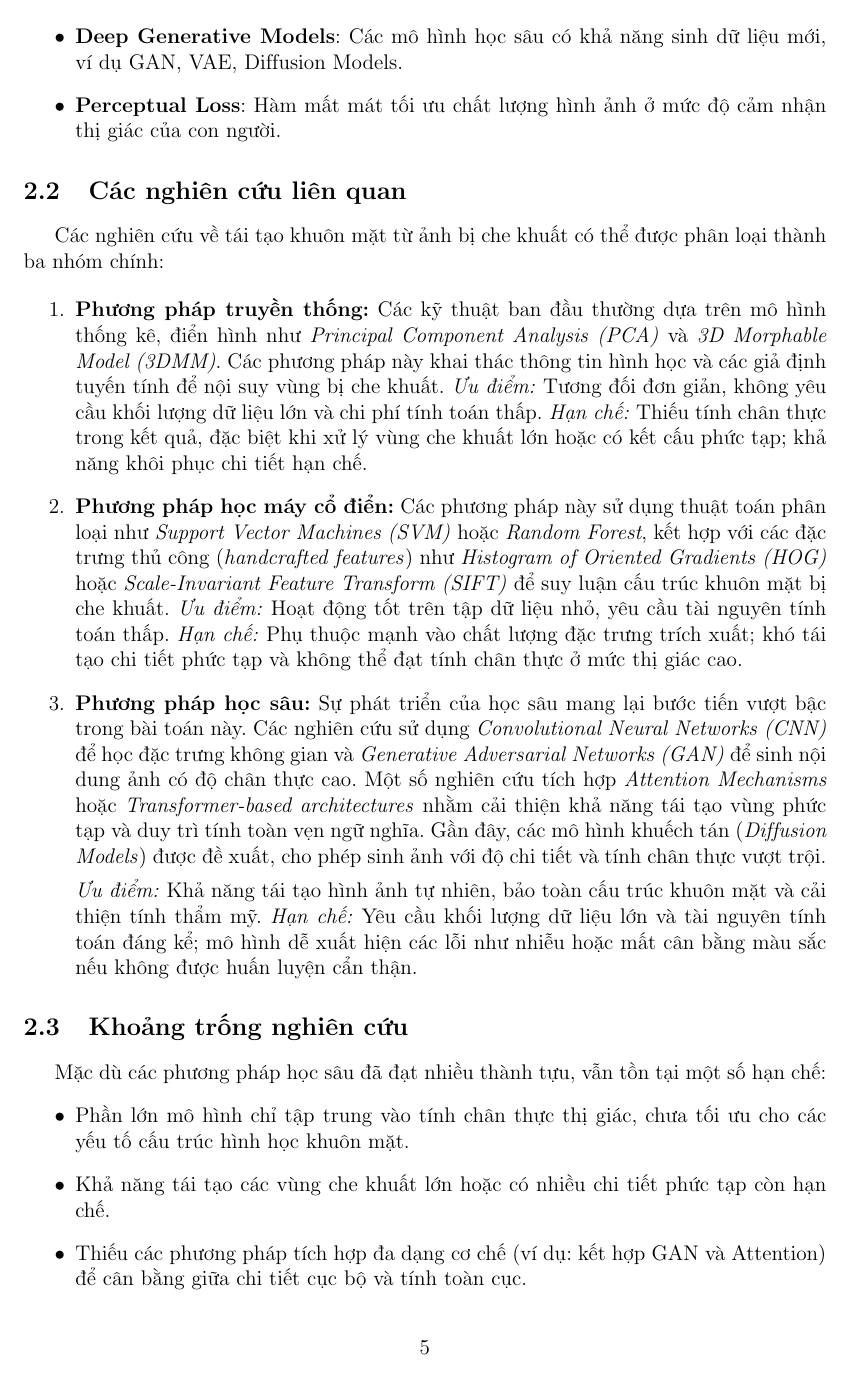
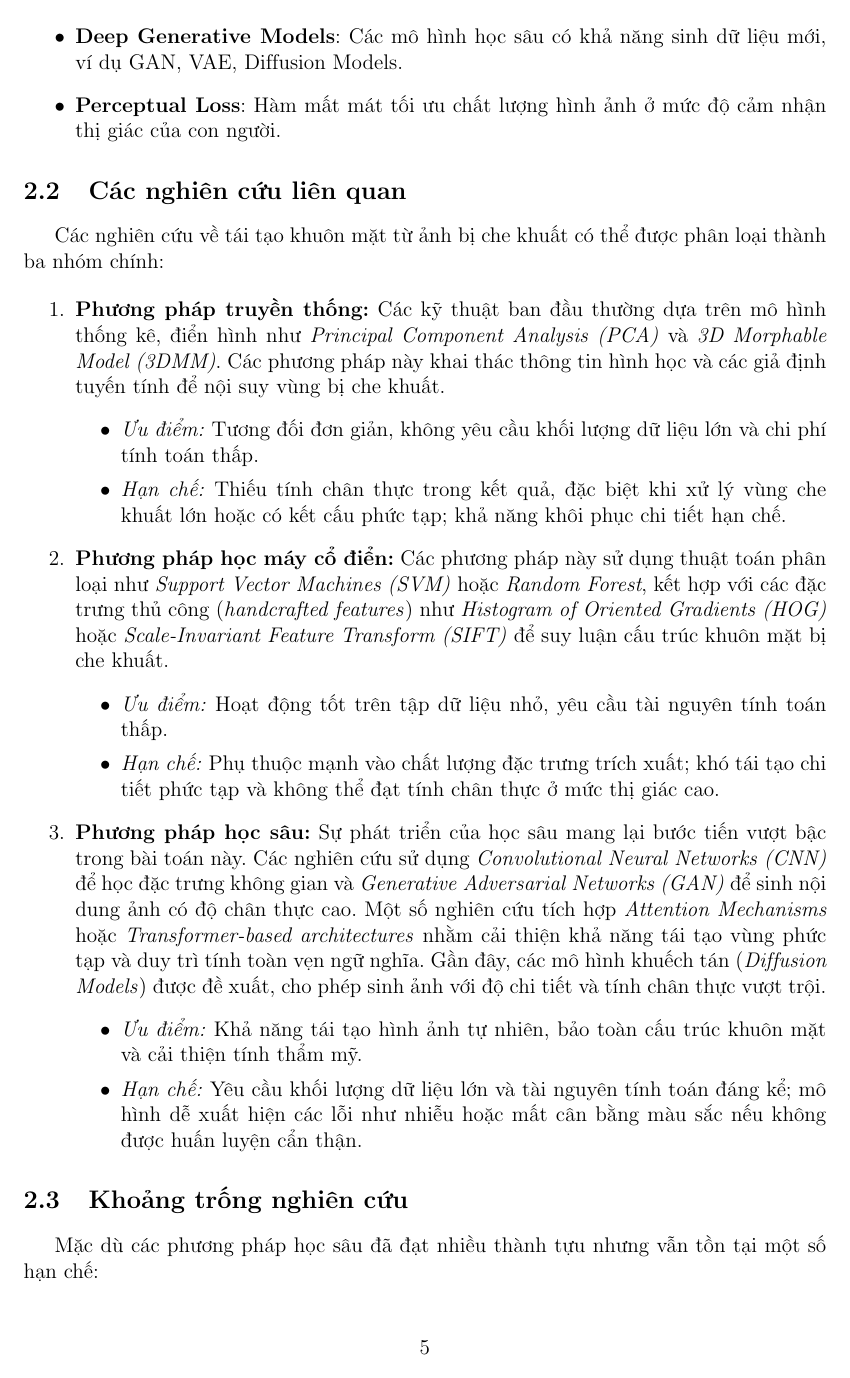
Before and after one commit to hieuphampm/FACE_RECONSTRUCTION, a LaTeX document (Documents/Paper/Reconstructing the face.tex): page 5 of 10. Compiled offline with pdfLaTeX.

Commit message:
Update Reconstructing the face.tex

```diff
--- a/Documents/Paper/Reconstructing the face.tex
+++ b/Documents/Paper/Reconstructing the face.tex
@@ -180,24 +180,30 @@
 	\begin{enumerate}
 		\item \textbf{Phương pháp truyền thống:}
 		Các kỹ thuật ban đầu thường dựa trên mô hình thống kê, điển hình như \textit{Principal Component Analysis (PCA)} và \textit{3D Morphable Model (3DMM)}. Các phương pháp này khai thác thông tin hình học và các giả định tuyến tính để nội suy vùng bị che khuất.
-		\textit{Ưu điểm:} Tương đối đơn giản, không yêu cầu khối lượng dữ liệu lớn và chi phí tính toán thấp.
-		\textit{Hạn chế:} Thiếu tính chân thực trong kết quả, đặc biệt khi xử lý vùng che khuất lớn hoặc có kết cấu phức tạp; khả năng khôi phục chi tiết hạn chế.
+		\begin{itemize}
+			\item \textit{Ưu điểm:} Tương đối đơn giản, không yêu cầu khối lượng dữ liệu lớn và chi phí tính toán thấp.
+			\item \textit{Hạn chế:} Thiếu tính chân thực trong kết quả, đặc biệt khi xử lý vùng che khuất lớn hoặc có kết cấu phức tạp; khả năng khôi phục chi tiết hạn chế.
+		\end{itemize}
 
 		\item \textbf{Phương pháp học máy cổ điển:}
 		Các phương pháp này sử dụng thuật toán phân loại như \textit{Support Vector Machines (SVM)} hoặc \textit{Random Forest}, kết hợp với các đặc trưng thủ công (\textit{handcrafted features}) như \textit{Histogram of Oriented Gradients (HOG)} hoặc \textit{Scale-Invariant Feature Transform (SIFT)} để suy luận cấu trúc khuôn mặt bị che khuất.
-		\textit{Ưu điểm:} Hoạt động tốt trên tập dữ liệu nhỏ, yêu cầu tài nguyên tính toán thấp.
-		\textit{Hạn chế:} Phụ thuộc mạnh vào chất lượng đặc trưng trích xuất; khó tái tạo chi tiết phức tạp và không thể đạt tính chân thực ở mức thị giác cao.
+		\begin{itemize}
+			\item \textit{Ưu điểm:} Hoạt động tốt trên tập dữ liệu nhỏ, yêu cầu tài nguyên tính toán thấp.
+			\item \textit{Hạn chế:} Phụ thuộc mạnh vào chất lượng đặc trưng trích xuất; khó tái tạo chi tiết phức tạp và không thể đạt tính chân thực ở mức thị giác cao.
+		\end{itemize}
 
 		\item \textbf{Phương pháp học sâu:}
 		Sự phát triển của học sâu mang lại bước tiến vượt bậc trong bài toán này. Các nghiên cứu sử dụng \textit{Convolutional Neural Networks (CNN)} để học đặc trưng không gian và \textit{Generative Adversarial Networks (GAN)} để sinh nội dung ảnh có độ chân thực cao. Một số nghiên cứu tích hợp \textit{Attention Mechanisms} hoặc \textit{Transformer-based architectures} nhằm cải thiện khả năng tái tạo vùng phức tạp và duy trì tính toàn vẹn ngữ nghĩa. Gần đây, các mô hình khuếch tán (\textit{Diffusion Models}) được đề xuất, cho phép sinh ảnh với độ chi tiết và tính chân thực vượt trội.
+		\begin{itemize}
+			\item \textit{Ưu điểm:} Khả năng tái tạo hình ảnh tự nhiên, bảo toàn cấu trúc khuôn mặt và cải thiện tính thẩm mỹ.
+			\item \textit{Hạn chế:} Yêu cầu khối lượng dữ liệu lớn và tài nguyên tính toán đáng kể; mô hình dễ xuất hiện các lỗi như nhiễu hoặc mất cân bằng màu sắc nếu không được huấn luyện cẩn thận.
+		\end{itemize}
 
-		\textit{Ưu điểm:} Khả năng tái tạo hình ảnh tự nhiên, bảo toàn cấu trúc khuôn mặt và cải thiện tính thẩm mỹ.
-		\textit{Hạn chế:} Yêu cầu khối lượng dữ liệu lớn và tài nguyên tính toán đáng kể; mô hình dễ xuất hiện các lỗi như nhiễu hoặc mất cân bằng màu sắc nếu không được huấn luyện cẩn thận.
 	\end{enumerate}
 
 
 	\subsection{Khoảng trống nghiên cứu}
-	Mặc dù các phương pháp học sâu đã đạt nhiều thành tựu, vẫn tồn tại một số hạn chế:
+	Mặc dù các phương pháp học sâu đã đạt nhiều thành tựu nhưng vẫn tồn tại một số hạn chế:
 	\begin{itemize}
 		\item Phần lớn mô hình chỉ tập trung vào tính chân thực thị giác, chưa tối ưu cho các yếu tố cấu trúc hình học khuôn mặt.
 		\item Khả năng tái tạo các vùng che khuất lớn hoặc có nhiều chi tiết phức tạp còn hạn chế.
```
